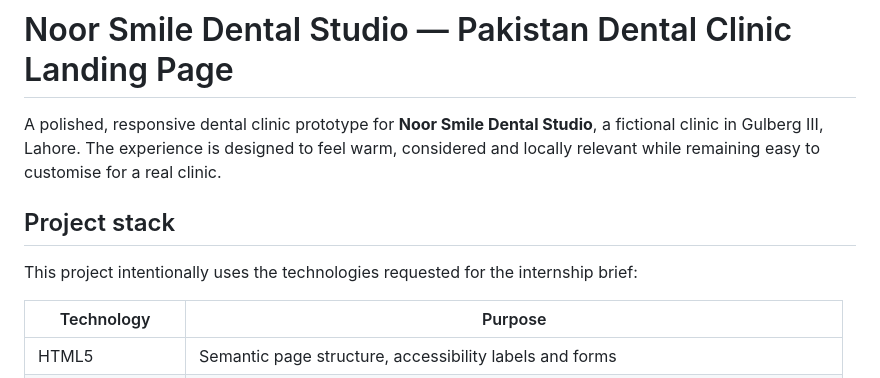
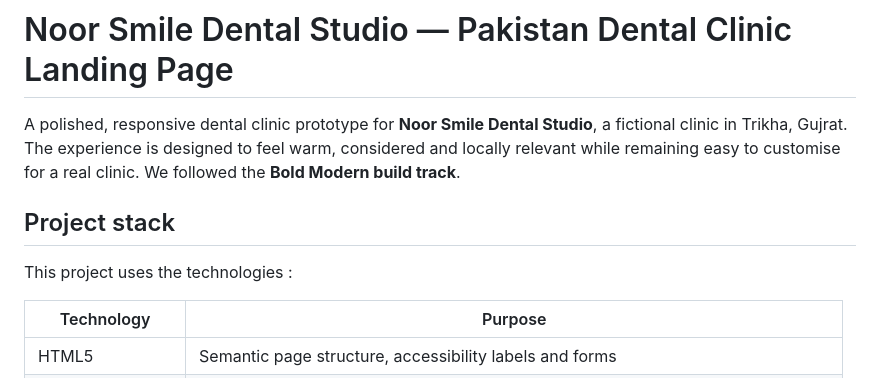
Before and after one commit to NoorFatima-code/CloudExify-Project-3, a Markdown page: README.md, the part around the change. GitHub-like rendering.

```diff
--- a/README.md
+++ b/README.md
@@ -3,12 +3,12 @@
 **Registration number: CX-INT-2026-GEN-0184**
 # Noor Smile Dental Studio — Pakistan Dental Clinic Landing Page
 
-A polished, responsive dental clinic prototype for **Noor Smile Dental Studio**, a fictional clinic in Gulberg III, Lahore. The experience is designed to feel warm, considered and locally relevant while remaining easy to customise for a real clinic.
+A polished, responsive dental clinic prototype for **Noor Smile Dental Studio**, a fictional clinic in Trikha, Gujrat. The experience is designed to feel warm, considered and locally relevant while remaining easy to customise for a real clinic. We followed the **Bold Modern build track**.
 
 
 ## Project stack
 
-This project intentionally uses the technologies requested for the internship brief:
+This project uses the technologies :
 
 | Technology | Purpose |
 | --- | --- |
```
